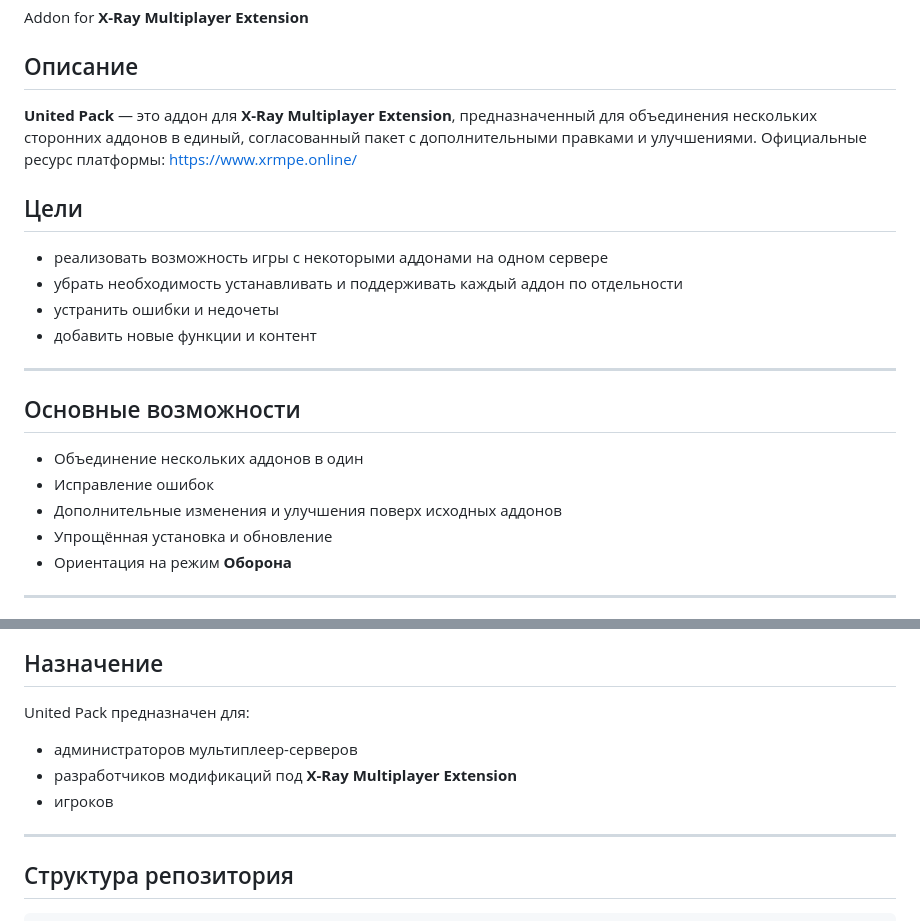
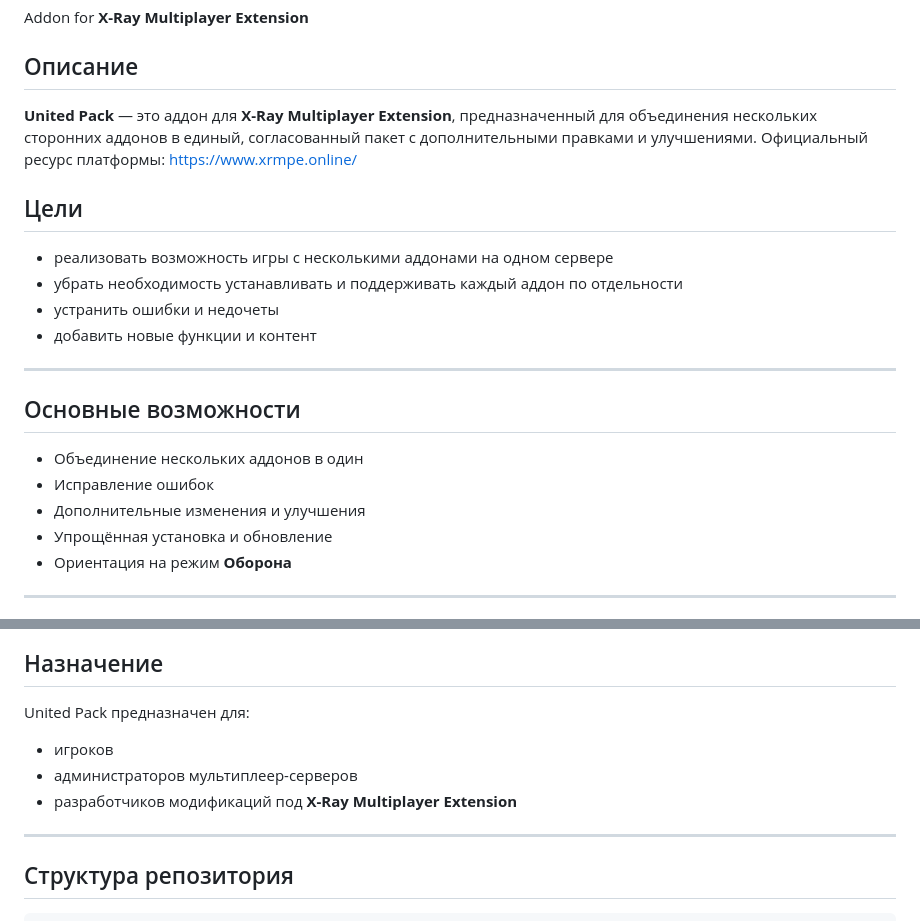
Before and after one commit to JonnTikhomirov/xrmpe_united_defence_pack, a Markdown page: README.md, 2 parts joined by grey strips. GitHub-like rendering.

Commit message:
Поправки

```diff
--- a/README.md
+++ b/README.md
@@ -4,11 +4,11 @@ Addon for **X-Ray Multiplayer Extension**
 
 ## Описание
 
-**United Pack** — это аддон для **X-Ray Multiplayer Extension**, предназначенный для объединения нескольких сторонних аддонов в единый, согласованный пакет с дополнительными правками и улучшениями. Официальные ресурс платформы: https://www.xrmpe.online/
+**United Pack** — это аддон для **X-Ray Multiplayer Extension**, предназначенный для объединения нескольких сторонних аддонов в единый, согласованный пакет с дополнительными правками и улучшениями. Официальный ресурс платформы: https://www.xrmpe.online/
 
 ## Цели
 
-- реализовать возможность игры с некоторыми аддонами на одном сервере
+- реализовать возможность игры с несколькими аддонами на одном сервере
 - убрать необходимость устанавливать и поддерживать каждый аддон по отдельности
 - устранить ошибки и недочеты
 - добавить новые функции и контент
@@ -19,7 +19,7 @@ Addon for **X-Ray Multiplayer Extension**
 
 - Объединение нескольких аддонов в один
 - Исправление ошибок
-- Дополнительные изменения и улучшения поверх исходных аддонов
+- Дополнительные изменения и улучшения
 - Упрощённая установка и обновление
 - Ориентация на режим **Оборона**
 
@@ -37,9 +37,9 @@ Addon for **X-Ray Multiplayer Extension**
 
 United Pack предназначен для:
 
+- игроков
 - администраторов мультиплеер-серверов
 - разработчиков модификаций под **X-Ray Multiplayer Extension**
-- игроков
 
 ---
 
```
